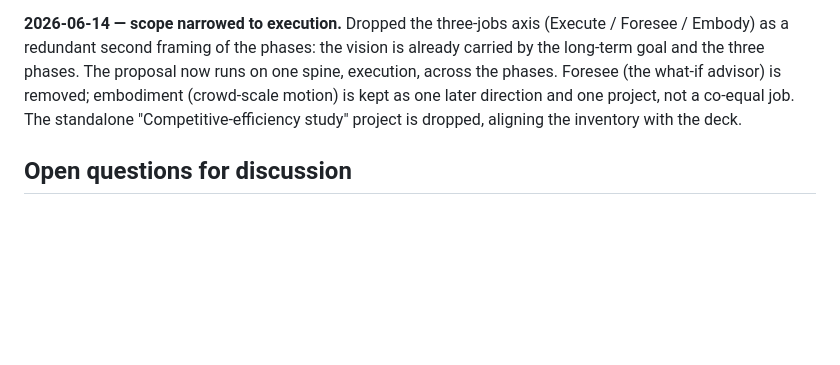
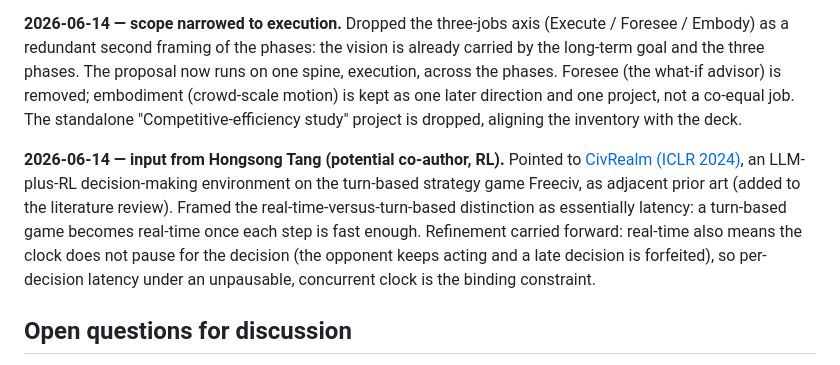
Before and after one commit to yuboshell/world-commander, a Markdown page: PROPOSAL.md, the part around the change. Drawn GitHub-style; blank space fills up the shorter version.

```diff
--- a/PROPOSAL.md
+++ b/PROPOSAL.md
@@ -113,6 +113,8 @@ The first project needs two things at once: the efficiency-methods stack (cache
 
 **2026-06-14 — scope narrowed to execution.** Dropped the three-jobs axis (Execute / Foresee / Embody) as a redundant second framing of the phases: the vision is already carried by the long-term goal and the three phases. The proposal now runs on one spine, execution, across the phases. Foresee (the what-if advisor) is removed; embodiment (crowd-scale motion) is kept as one later direction and one project, not a co-equal job. The standalone "Competitive-efficiency study" project is dropped, aligning the inventory with the deck.
 
+**2026-06-14 — input from Hongsong Tang (potential co-author, RL).** Pointed to [CivRealm (ICLR 2024)](https://arxiv.org/abs/2401.10568), an LLM-plus-RL decision-making environment on the turn-based strategy game Freeciv, as adjacent prior art (added to the literature review). Framed the real-time-versus-turn-based distinction as essentially latency: a turn-based game becomes real-time once each step is fast enough. Refinement carried forward: real-time also means the clock does not pause for the decision (the opponent keeps acting and a late decision is forfeited), so per-decision latency under an unpausable, concurrent clock is the binding constraint.
+
 ## Open questions for discussion
 
 1. Venue and timing for the first project (ICLR 2027 versus a slower, stronger NeurIPS 2027 submission).
```
Also changed, not shown: LITERATURE.md (+4 -0 lines).
